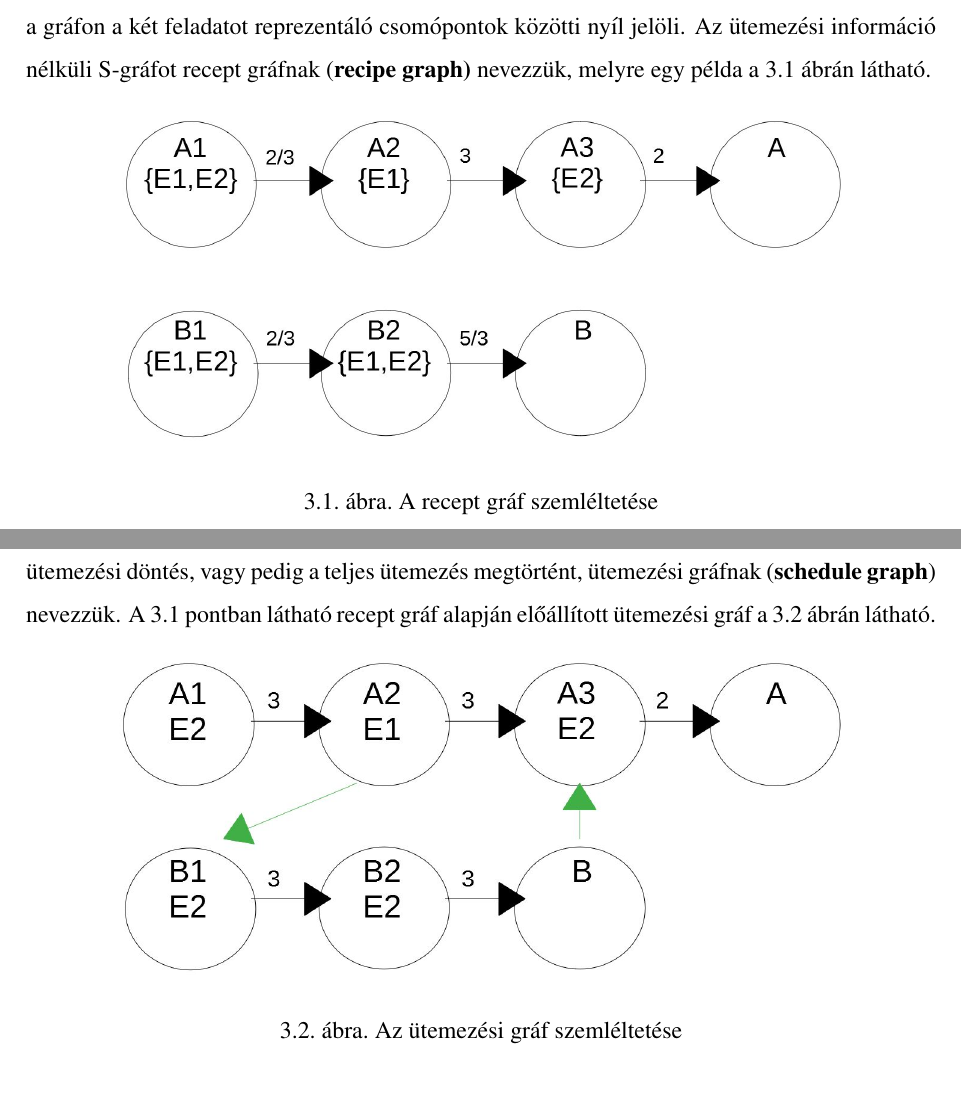
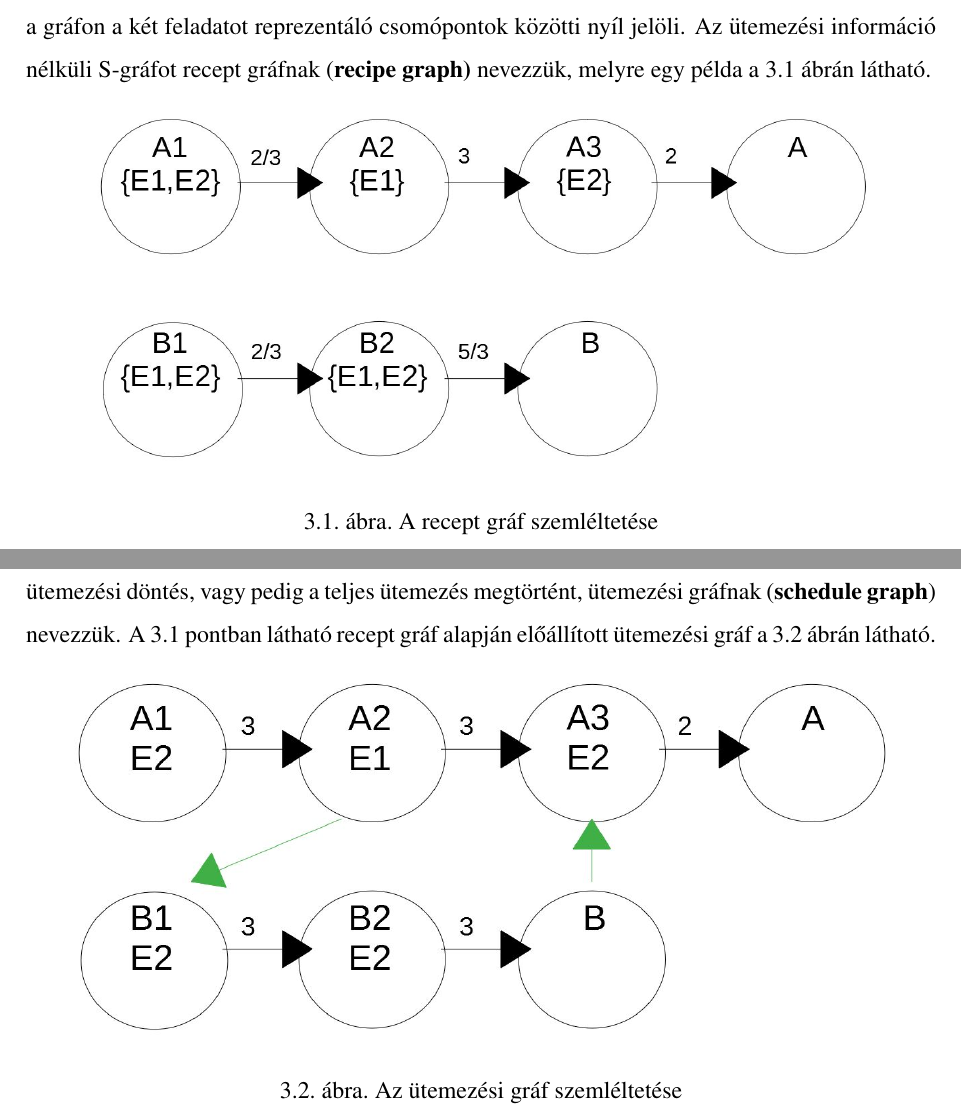
Before and after one commit to DWsbMH/DUNAR_Stochastic_throuchput_maximization, a LaTeX document (Szakdoga.tex, which reads Chapters/S-graph.tex): two parts of pages 18 and 19 of 65, joined at a grey line, cut so that both start at the same text. Compiled offline with pdfLaTeX.

Commit message:
Fixed figures

```diff
--- a/Chapters/S-graph.tex
+++ b/Chapters/S-graph.tex
@@ -8,7 +8,7 @@ Ezenkívül, ha két feladat között összeköttetés van, ezt a gráfon a két
 Az ütemezési információ nélküli S-gráfot recept gráfnak (\textbf{recipe graph)} nevezzük, melyre egy példa a \ref{recipeGraph} ábrán látható.
 \begin{figure}[H]
 \begin{center}
-\includegraphics[scale=0.35]{recipeGraph}
+\includegraphics[scale=0.375]{recipeGraph}
 \caption{A recept gráf szemléltetése}
 \label{recipeGraph}
 \end{center}
@@ -23,7 +23,7 @@ Az ily módon előállított gráfot, függetlenül attól, hogy van-e még megh
 A \ref{recipeGraph} pontban látható recept gráf alapján előállított ütemezési gráf a \ref{scheduleGraph} ábrán látható.
 \begin{figure}[H]
 \begin{center}
-\includegraphics[scale=0.4]{scheduleGraph}
+\includegraphics[scale=0.45]{scheduleGraph}
 \caption{Az ütemezési gráf szemléltetése}
 \label{scheduleGraph}
 \end{center}
```
Also changed, not shown: Figures/unitSequence.JPG, Szakdoga.pdf, Chapters/S-graph.tex (2 more changed lines).
